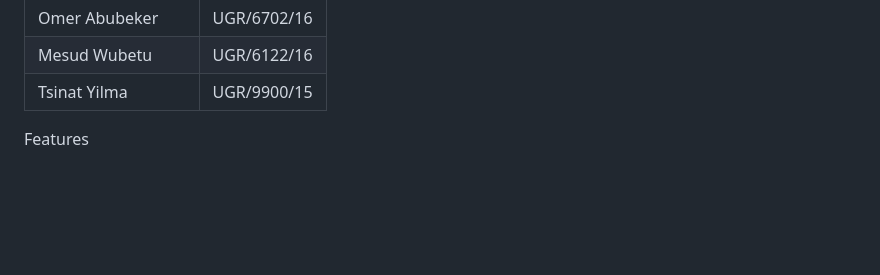
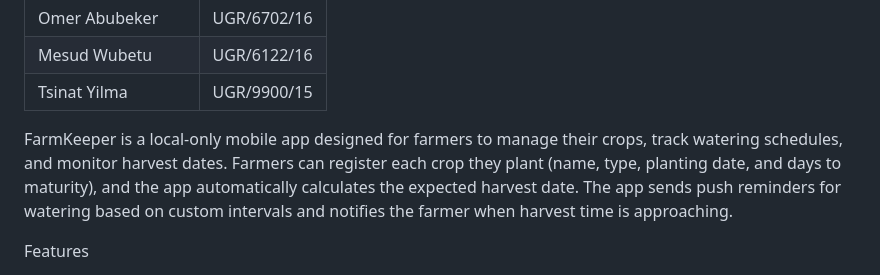
Before and after one commit to DagmawiTewodros/Spacedpulse, a Markdown page: README.md, the part around the change. Rendered like a GitHub page; blank space fills up the shorter version.

Commit message:
project description

```diff
--- a/README.md
+++ b/README.md
@@ -5,6 +5,8 @@
 | Omer Abubeker    | UGR/6702/16 |
 | Mesud Wubetu     | UGR/6122/16 |
 | Tsinat Yilma     | UGR/9900/15 |
+
+FarmKeeper is a local-only mobile app designed for farmers to manage their crops, track watering schedules, and monitor harvest dates. Farmers can register each crop they plant (name, type, planting date, and days to maturity), and the app automatically calculates the expected harvest date. The app sends push reminders for watering based on custom intervals and notifies the farmer when harvest time is approaching.
 
 Features
 
```
